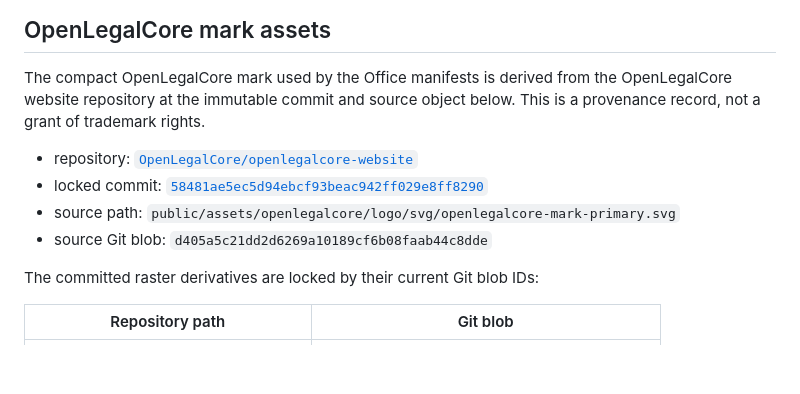
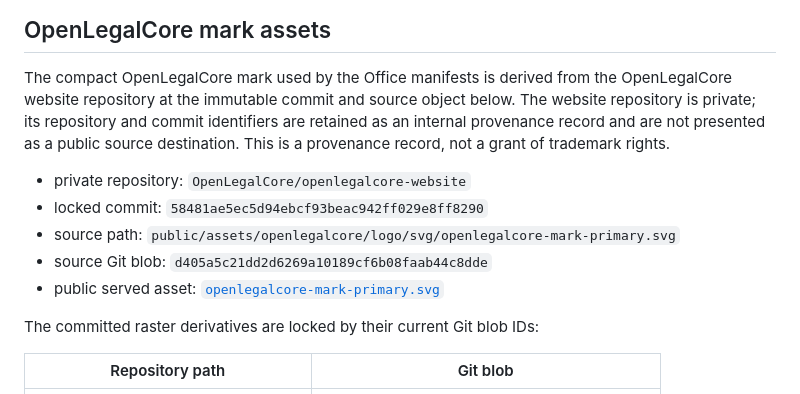
Before and after one commit to OpenLegalCore/olc-word-connector, a Markdown page: docs/UPSTREAM_SOURCES.md, the part around the change. Drawn GitHub-style; blank space fills up the shorter version.

```diff
--- a/docs/UPSTREAM_SOURCES.md
+++ b/docs/UPSTREAM_SOURCES.md
@@ -14,15 +14,18 @@ identifier is not presented as another.
 
 The compact OpenLegalCore mark used by the Office manifests is derived from the
 OpenLegalCore website repository at the immutable commit and source object
-below. This is a provenance record, not a grant of trademark rights.
+below. The website repository is private; its repository and commit identifiers
+are retained as an internal provenance record and are not presented as a public
+source destination. This is a provenance record, not a grant of trademark
+rights.
 
-- repository:
-  [`OpenLegalCore/openlegalcore-website`](https://github.com/OpenLegalCore/openlegalcore-website)
-- locked commit:
-  [`58481ae5ec5d94ebcf93beac942ff029e8ff8290`](https://github.com/OpenLegalCore/openlegalcore-website/commit/58481ae5ec5d94ebcf93beac942ff029e8ff8290)
+- private repository: `OpenLegalCore/openlegalcore-website`
+- locked commit: `58481ae5ec5d94ebcf93beac942ff029e8ff8290`
 - source path:
   `public/assets/openlegalcore/logo/svg/openlegalcore-mark-primary.svg`
 - source Git blob: `d405a5c21dd2d6269a10189cf6b08faab44c8dde`
+- public served asset:
+  [`openlegalcore-mark-primary.svg`](https://openlegalcore.org/assets/openlegalcore/logo/svg/openlegalcore-mark-primary.svg)
 
 The committed raster derivatives are locked by their current Git blob IDs:
 
```
Also changed, not shown: README.md (+10 -0 lines), SECURITY.md (+6 -3 lines).
